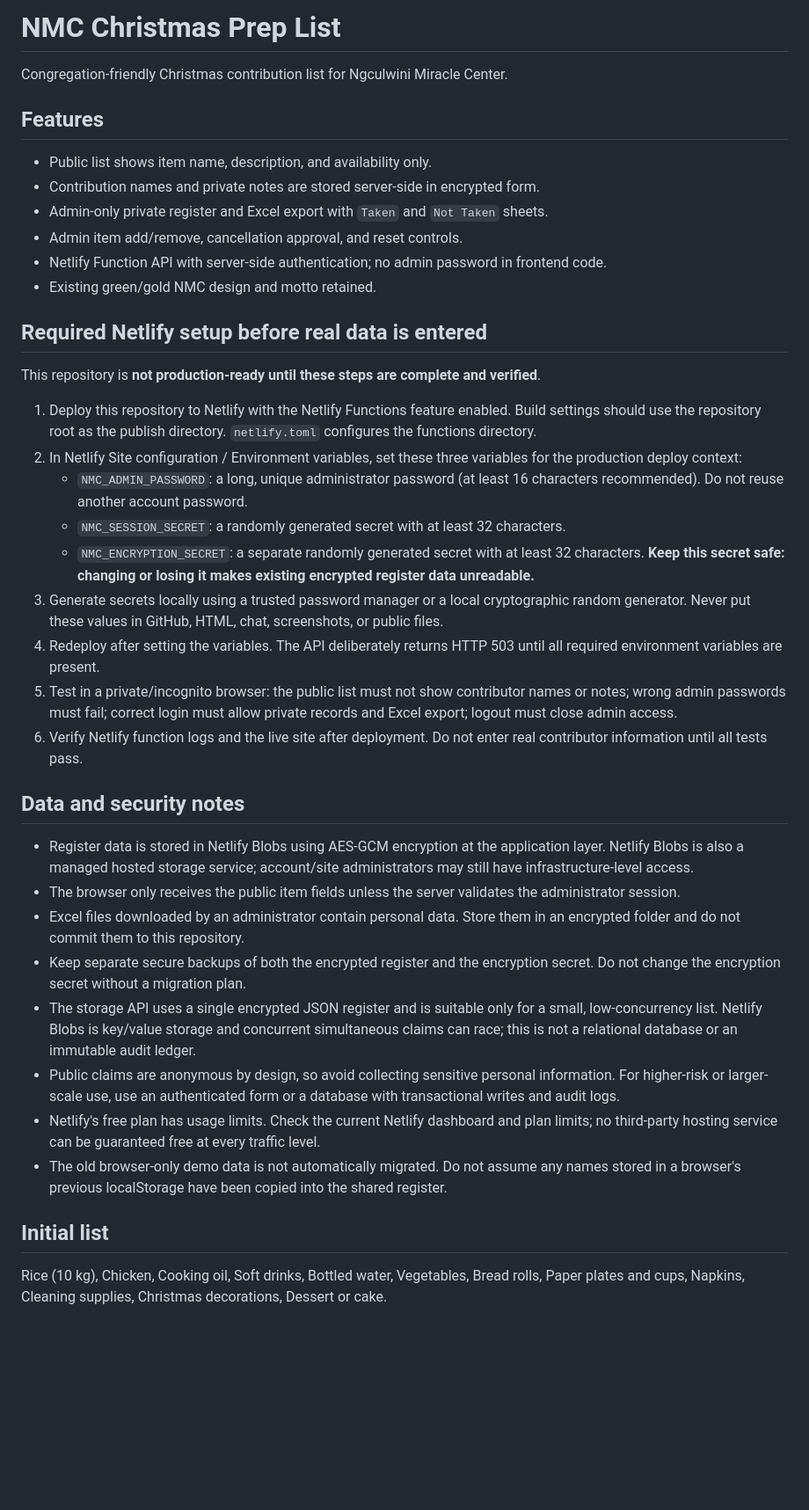
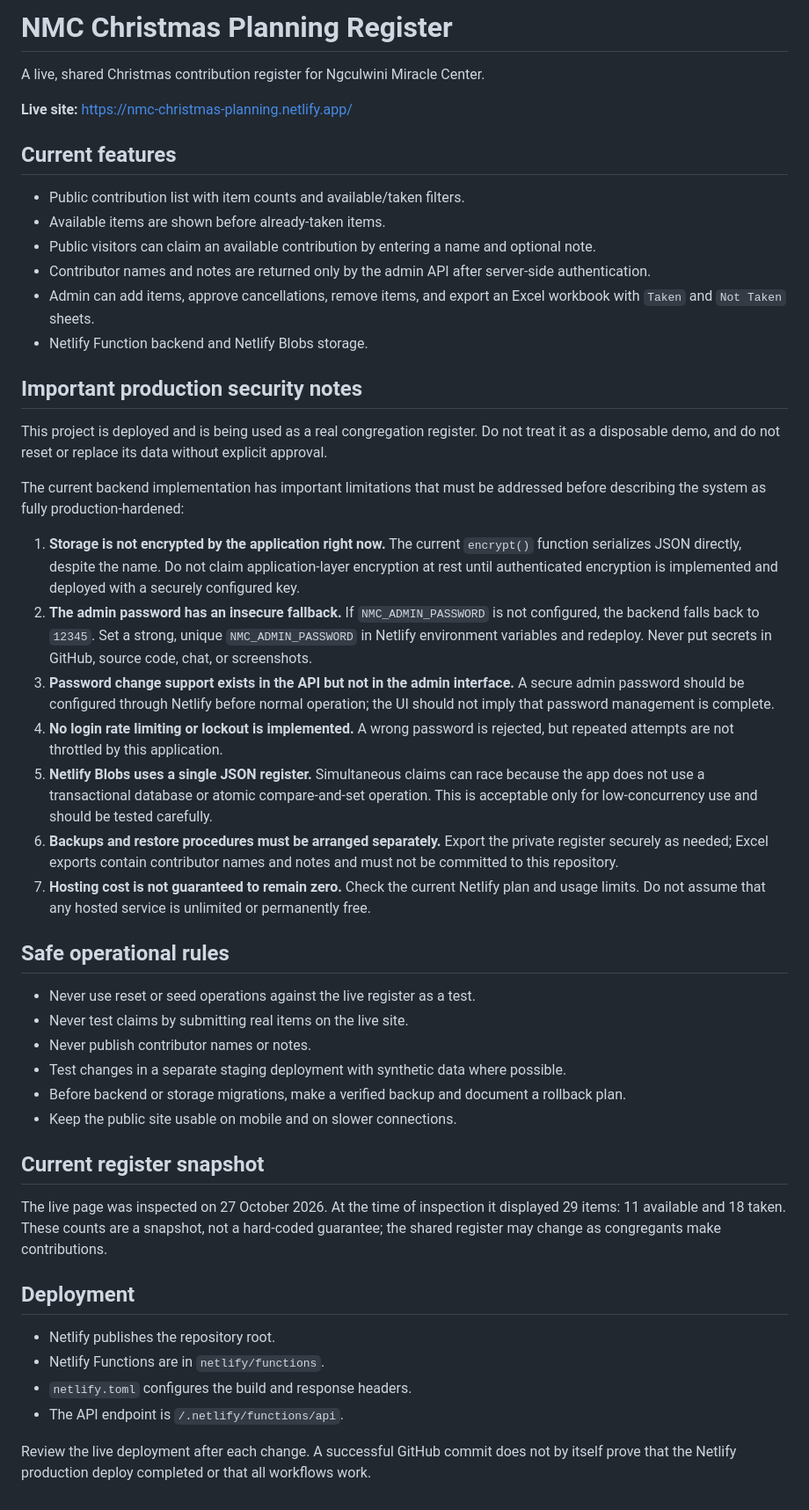
Before and after one commit to mpumelelo810/NMC-Christmas-Prep-List, a Markdown page: README.md, the part around the change. Shown at 88% size. Drawn GitHub-style; blank space fills up the shorter version.

Commit message:
Document actual production security limits and safe operating practices

```diff
--- a/README.md
+++ b/README.md
@@ -1,38 +1,47 @@
-# NMC Christmas Prep List
+# NMC Christmas Planning Register
 
-Congregation-friendly Christmas contribution list for Ngculwini Miracle Center.
+A live, shared Christmas contribution register for Ngculwini Miracle Center.
 
-## Features
-- Public list shows item name, description, and availability only.
-- Contribution names and private notes are stored server-side in encrypted form.
-- Admin-only private register and Excel export with `Taken` and `Not Taken` sheets.
-- Admin item add/remove, cancellation approval, and reset controls.
-- Netlify Function API with server-side authentication; no admin password in frontend code.
-- Existing green/gold NMC design and motto retained.
+**Live site:** https://nmc-christmas-planning.netlify.app/
 
-## Required Netlify setup before real data is entered
+## Current features
+- Public contribution list with item counts and available/taken filters.
+- Available items are shown before already-taken items.
+- Public visitors can claim an available contribution by entering a name and optional note.
+- Contributor names and notes are returned only by the admin API after server-side authentication.
+- Admin can add items, approve cancellations, remove items, and export an Excel workbook with `Taken` and `Not Taken` sheets.
+- Netlify Function backend and Netlify Blobs storage.
 
-This repository is **not production-ready until these steps are complete and verified**.
+## Important production security notes
 
-1. Deploy this repository to Netlify with the Netlify Functions feature enabled. Build settings should use the repository root as the publish directory. `netlify.toml` configures the functions directory.
-2. In Netlify Site configuration / Environment variables, set these three variables for the production deploy context:
-   - `NMC_ADMIN_PASSWORD`: a long, unique administrator password (at least 16 characters recommended). Do not reuse another account password.
-   - `NMC_SESSION_SECRET`: a randomly generated secret with at least 32 characters.
-   - `NMC_ENCRYPTION_SECRET`: a separate randomly generated secret with at least 32 characters. **Keep this secret safe: changing or losing it makes existing encrypted register data unreadable.**
-3. Generate secrets locally using a trusted password manager or a local cryptographic random generator. Never put these values in GitHub, HTML, chat, screenshots, or public files.
-4. Redeploy after setting the variables. The API deliberately returns HTTP 503 until all required environment variables are present.
-5. Test in a private/incognito browser: the public list must not show contributor names or notes; wrong admin passwords must fail; correct login must allow private records and Excel export; logout must close admin access.
-6. Verify Netlify function logs and the live site after deployment. Do not enter real contributor information until all tests pass.
+This project is deployed and is being used as a real congregation register. Do not treat it as a disposable demo, and do not reset or replace its data without explicit approval.
 
-## Data and security notes
-- Register data is stored in Netlify Blobs using AES-GCM encryption at the application layer. Netlify Blobs is also a managed hosted storage service; account/site administrators may still have infrastructure-level access.
-- The browser only receives the public item fields unless the server validates the administrator session.
-- Excel files downloaded by an administrator contain personal data. Store them in an encrypted folder and do not commit them to this repository.
-- Keep separate secure backups of both the encrypted register and the encryption secret. Do not change the encryption secret without a migration plan.
-- The storage API uses a single encrypted JSON register and is suitable only for a small, low-concurrency list. Netlify Blobs is key/value storage and concurrent simultaneous claims can race; this is not a relational database or an immutable audit ledger.
-- Public claims are anonymous by design, so avoid collecting sensitive personal information. For higher-risk or larger-scale use, use an authenticated form or a database with transactional writes and audit logs.
-- Netlify's free plan has usage limits. Check the current Netlify dashboard and plan limits; no third-party hosting service can be guaranteed free at every traffic level.
-- The old browser-only demo data is not automatically migrated. Do not assume any names stored in a browser's previous localStorage have been copied into the shared register.
+The current backend implementation has important limitations that must be addressed before describing the system as fully production-hardened:
 
-## Initial list
-Rice (10 kg), Chicken, Cooking oil, Soft drinks, Bottled water, Vegetables, Bread rolls, Paper plates and cups, Napkins, Cleaning supplies, Christmas decorations, Dessert or cake.
+1. **Storage is not encrypted by the application right now.** The current `encrypt()` function serializes JSON directly, despite the name. Do not claim application-layer encryption at rest until authenticated encryption is implemented and deployed with a securely configured key.
+2. **The admin password has an insecure fallback.** If `NMC_ADMIN_PASSWORD` is not configured, the backend falls back to `12345`. Set a strong, unique `NMC_ADMIN_PASSWORD` in Netlify environment variables and redeploy. Never put secrets in GitHub, source code, chat, or screenshots.
+3. **Password change support exists in the API but not in the admin interface.** A secure admin password should be configured through Netlify before normal operation; the UI should not imply that password management is complete.
+4. **No login rate limiting or lockout is implemented.** A wrong password is rejected, but repeated attempts are not throttled by this application.
+5. **Netlify Blobs uses a single JSON register.** Simultaneous claims can race because the app does not use a transactional database or atomic compare-and-set operation. This is acceptable only for low-concurrency use and should be tested carefully.
+6. **Backups and restore procedures must be arranged separately.** Export the private register securely as needed; Excel exports contain contributor names and notes and must not be committed to this repository.
+7. **Hosting cost is not guaranteed to remain zero.** Check the current Netlify plan and usage limits. Do not assume that any hosted service is unlimited or permanently free.
+
+## Safe operational rules
+- Never use reset or seed operations against the live register as a test.
+- Never test claims by submitting real items on the live site.
+- Never publish contributor names or notes.
+- Test changes in a separate staging deployment with synthetic data where possible.
+- Before backend or storage migrations, make a verified backup and document a rollback plan.
+- Keep the public site usable on mobile and on slower connections.
+
+## Current register snapshot
+
+The live page was inspected on 27 October 2026. At the time of inspection it displayed 29 items: 11 available and 18 taken. These counts are a snapshot, not a hard-coded guarantee; the shared register may change as congregants make contributions.
+
+## Deployment
+- Netlify publishes the repository root.
+- Netlify Functions are in `netlify/functions`.
+- `netlify.toml` configures the build and response headers.
+- The API endpoint is `/.netlify/functions/api`.
+
+Review the live deployment after each change. A successful GitHub commit does not by itself prove that the Netlify production deploy completed or that all workflows work.
```
